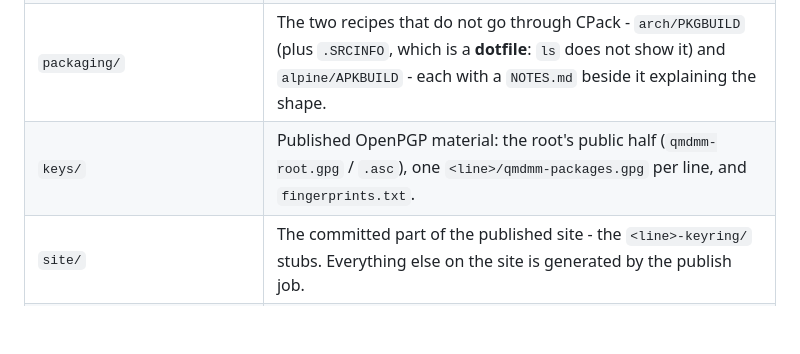
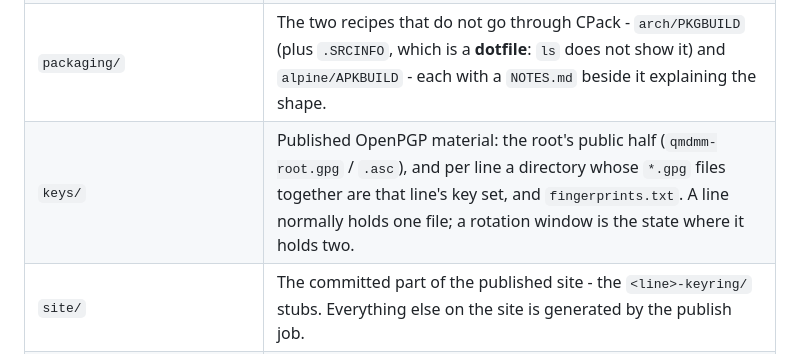
Before and after one commit to QMdmm/QMdmmPackagingCi, a Markdown page: AGENTS.md, the part around the change. GitHub-like rendering; blank space fills up the shorter version.

Commit message:
agents: keys/ holds a set per line, not one named file
The shape map said one `<line>/qmdmm-packages.gpg` per line, which is what
release/mkkeyring-deb.sh assumed until it was taught to merge the line's whole
set: a rotation window is the state where a line's directory holds two `*.gpg`
files. The material published per line is a directory, not a name.

Follows 772db53, which carries the reasoning.

```diff
--- a/AGENTS.md
+++ b/AGENTS.md
@@ -30,7 +30,7 @@ release. When a change belongs to one of the two, say which in the file.
 | `ci/` | The stage shell, shared by both workflows. `pack-<kind>.sh` / `runtime-<kind>.sh` / `dev-<kind>.sh` each own a whole stage for one kind (`deb` / `rpm` / `pac` / `apk` / `brew` / `macos`). `base-image-<kind>.sh` refreshes the base image and installs whatever package list its caller hands it. The platform-level checks - `runtime-verify-linux.sh`, `build-verify-linux.sh`, `run-verify-linux.sh`, and the `-macos.sh` pair - read `DIST_KIND` / `MACOS_FACE` for the two things that really differ per line. |
 | `release/` | Everything only a release needs. `lines.tsv` is the line set; `sign-repo-*.sh` / `mkkeyring-*.sh` / `mkrepo-debian.sh` build the trust material; `consume-*.sh` are the consumer cells; `publish-brew.sh` / `publish-tap.sh` / `publish-macos.sh` are the three publishing endpoints; `assert-revision-tag.sh` and `assert-release-version.sh` are the guard's two questions. `lib-site.sh` / `lib-tools.sh` hold shared functions. |
 | `packaging/` | The two recipes that do not go through CPack - `arch/PKGBUILD` (plus `.SRCINFO`, which is a **dotfile**: `ls` does not show it) and `alpine/APKBUILD` - each with a `NOTES.md` beside it explaining the shape. |
-| `keys/` | Published OpenPGP material: the root's public half (`qmdmm-root.gpg` / `.asc`), one `<line>/qmdmm-packages.gpg` per line, and `fingerprints.txt`. |
+| `keys/` | Published OpenPGP material: the root's public half (`qmdmm-root.gpg` / `.asc`), and per line a directory whose `*.gpg` files together are that line's key set, and `fingerprints.txt`. A line normally holds one file; a rotation window is the state where it holds two. |
 | `site/` | The committed part of the published site - the `<line>-keyring/` stubs. Everything else on the site is generated by the publish job. |
 | `consumer/` | Stage C's harness: a CMake project that builds QMdmm's own GUI / Bot / Server against the installed dev package. |
 | `packaging/alpine/*.rsa.pub` | The Alpine line's two keys - the daily one and the release one. Not OpenPGP, so not under `keys/`. |
```
